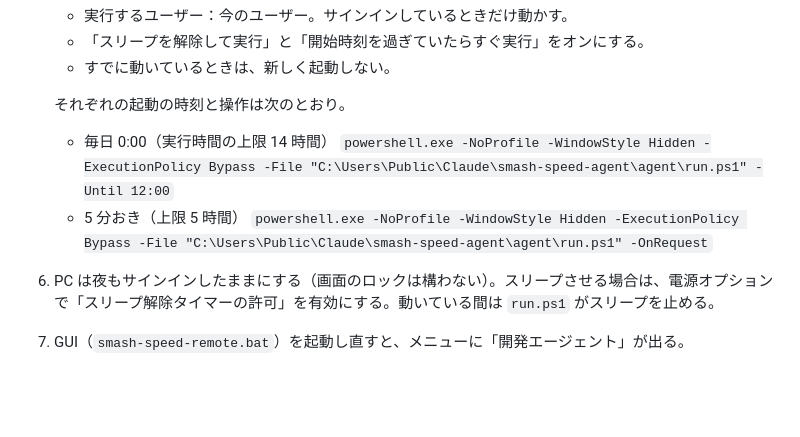
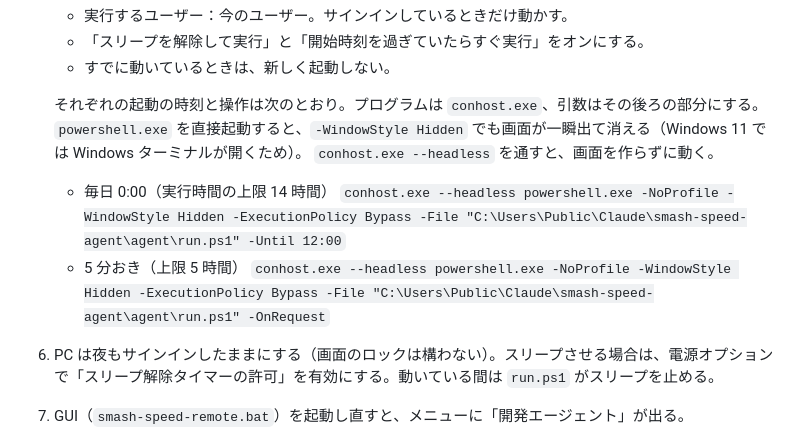
Before and after one commit to taigasugii/Smash-speed-tool, a Markdown page: agent/README.md, the part around the change. GitHub-like rendering; blank space fills up the shorter version.

Commit message:
Start the scheduled tasks through conhost --headless so no window flashes
Co-Authored-By: Claude Opus 5.5 <noreply@anthropic.com>

```diff
--- a/agent/README.md
+++ b/agent/README.md
@@ -60,11 +60,13 @@
    - 「スリープを解除して実行」と「開始時刻を過ぎていたらすぐ実行」をオンにする。
    - すでに動いているときは、新しく起動しない。
 
-   それぞれの起動の時刻と操作は次のとおり。
+   それぞれの起動の時刻と操作は次のとおり。プログラムは `conhost.exe`、引数はその後ろの部分にする。
+   `powershell.exe` を直接起動すると、`-WindowStyle Hidden` でも画面が一瞬出て消える（Windows 11 では Windows ターミナルが開くため）。
+   `conhost.exe --headless` を通すと、画面を作らずに動く。
    - 毎日 0:00（実行時間の上限 14 時間）
-     `powershell.exe -NoProfile -WindowStyle Hidden -ExecutionPolicy Bypass -File "C:\Users\Public\Claude\smash-speed-agent\agent\run.ps1" -Until 12:00`
+     `conhost.exe --headless powershell.exe -NoProfile -WindowStyle Hidden -ExecutionPolicy Bypass -File "C:\Users\Public\Claude\smash-speed-agent\agent\run.ps1" -Until 12:00`
    - 5 分おき（上限 5 時間）
-     `powershell.exe -NoProfile -WindowStyle Hidden -ExecutionPolicy Bypass -File "C:\Users\Public\Claude\smash-speed-agent\agent\run.ps1" -OnRequest`
+     `conhost.exe --headless powershell.exe -NoProfile -WindowStyle Hidden -ExecutionPolicy Bypass -File "C:\Users\Public\Claude\smash-speed-agent\agent\run.ps1" -OnRequest`
 6. PC は夜もサインインしたままにする（画面のロックは構わない）。スリープさせる場合は、電源オプションで「スリープ解除タイマーの許可」を有効にする。動いている間は `run.ps1` がスリープを止める。
 7. GUI（`smash-speed-remote.bat`）を起動し直すと、メニューに「開発エージェント」が出る。
 
```
